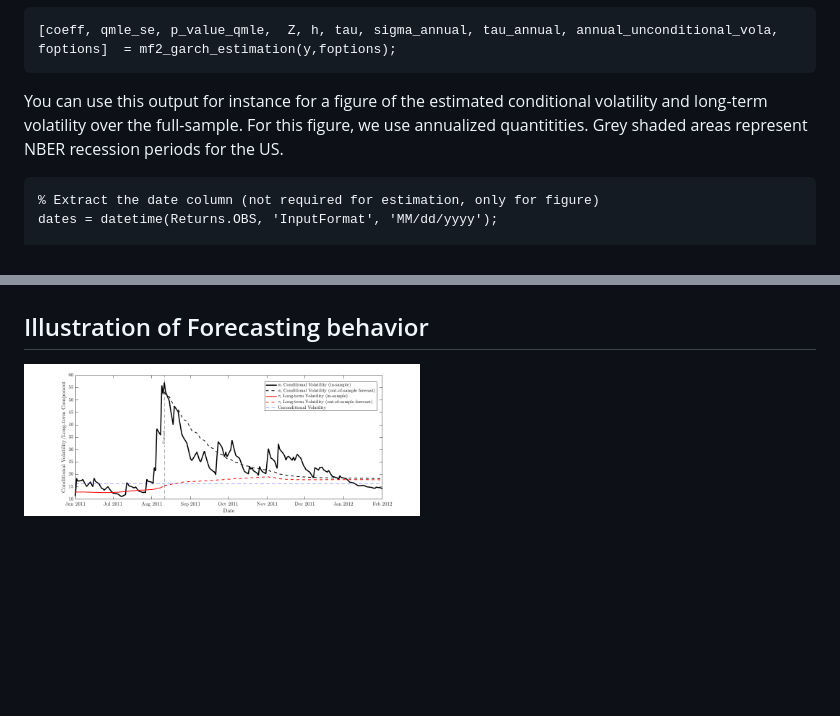
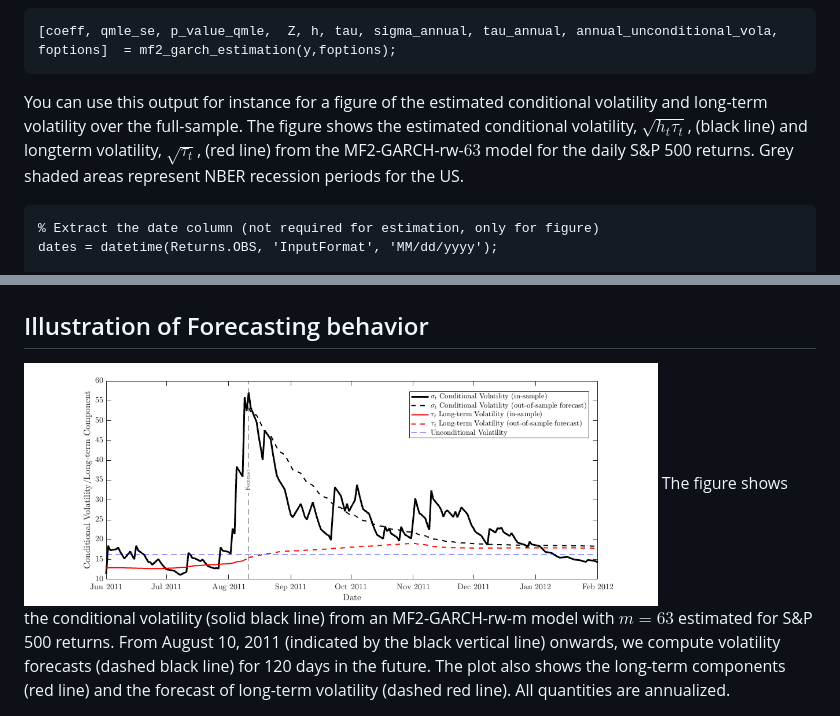
Before and after one commit to juliustheodor/mf2garch, a Markdown page: README.md, 2 parts joined by grey strips. GitHub-like rendering; blank space fills up the shorter version.

````diff
--- a/README.md
+++ b/README.md
@@ -94,7 +94,7 @@ If you additionally want to have the fitted values, specify the output as follow
 ```matlab
 [coeff, qmle_se, p_value_qmle,  Z, h, tau, sigma_annual, tau_annual, annual_unconditional_vola, foptions]  = mf2_garch_estimation(y,foptions);
 ```
-You can use this output for instance for a figure of the estimated conditional volatility and long-term volatility over the full-sample. For this figure, we use annualized quantitities. Grey shaded areas represent NBER recession periods for the US.
+You can use this output for instance for a figure of the estimated conditional volatility and long-term volatility over the full-sample. The figure shows the estimated conditional volatility, $\sqrt{h_t \tau_t}$, (black line) and longterm volatility, $\sqrt{\tau_t}$, (red line) from the MF2-GARCH-rw-$63$ model for the daily S\&P 500 returns. Grey shaded areas represent NBER recession periods for the US.
 ```matlab
 % Extract the date column (not required for estimation, only for figure)
 dates = datetime(Returns.OBS, 'InputFormat', 'MM/dd/yyyy');
@@ -120,4 +120,5 @@ The function exports the following figure in the figures folder:
 
 ## Illustration of Forecasting behavior
 
-<img src="figures/ForecastIllustration_wide.png" width="50%" />
+<img src="figures/ForecastIllustration_wide.png" width="80%" />
+The figure shows the conditional volatility (solid black line) from an MF2-GARCH-rw-m model with $m = 63$ estimated for S&P 500 returns. From August 10, 2011 (indicated by the black vertical line) onwards, we compute volatility forecasts (dashed black line) for 120 days in the future. The plot also shows the long-term components (red line) and the forecast of long-term volatility (dashed red line). All quantities are annualized.
````
